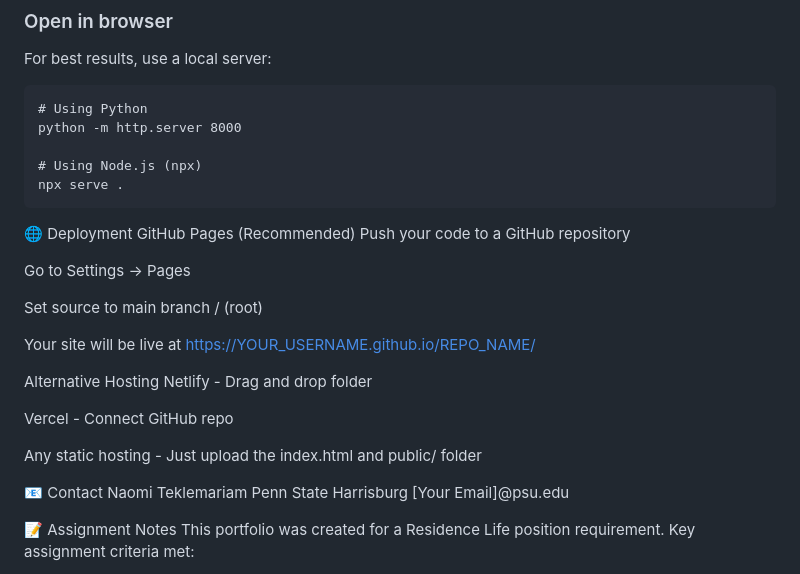
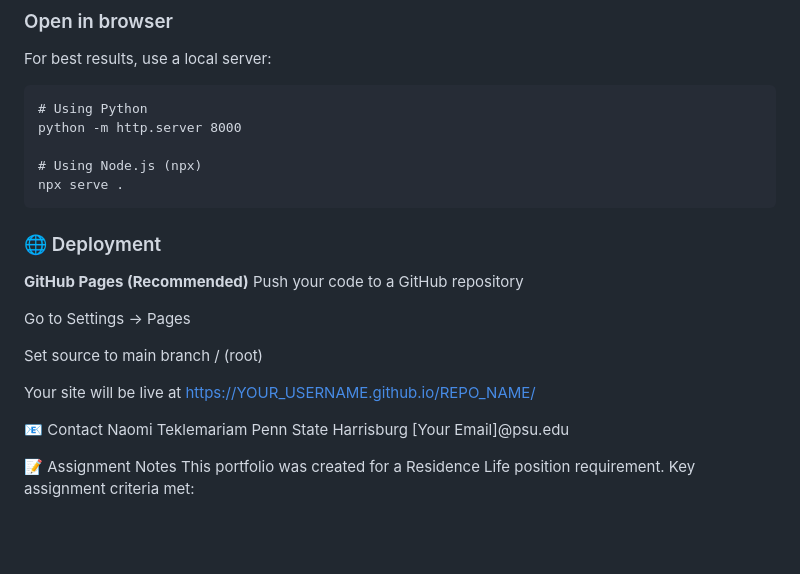
Before and after one commit to shebaww/biluPortfolio, a Markdown page: README.md, the part around one of its changes. Rendered like a GitHub page; blank space fills up the shorter version.

````diff
--- a/README.md
+++ b/README.md
@@ -78,8 +78,8 @@ python -m http.server 8000
 npx serve .
 ```
 
-🌐 Deployment
-GitHub Pages (Recommended)
+### 🌐 Deployment
+**GitHub Pages (Recommended)**
 Push your code to a GitHub repository
 
 Go to Settings → Pages
@@ -87,13 +87,6 @@ Go to Settings → Pages
 Set source to main branch / (root)
 
 Your site will be live at https://YOUR_USERNAME.github.io/REPO_NAME/
-
-Alternative Hosting
-Netlify - Drag and drop folder
-
-Vercel - Connect GitHub repo
-
-Any static hosting - Just upload the index.html and public/ folder
 
 📧 Contact
 Naomi Teklemariam
````
Also changed, not shown: other parts of README.md (+1 -1 lines).
